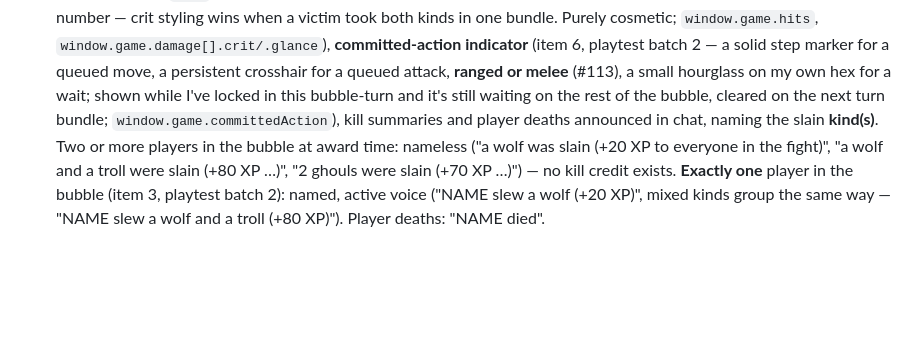
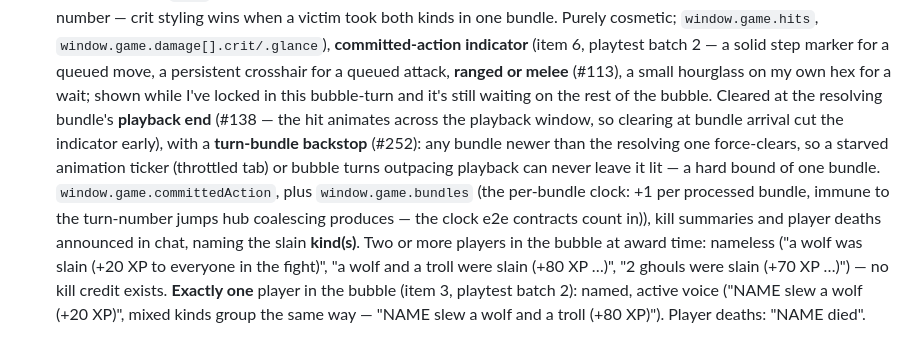
Before and after one commit to starquake/mediumrogue, a Markdown page: docs/FEATURES.md, the part around the change. GitHub-like rendering; blank space fills up the shorter version.

Commit message:
docs: committed-indicator clear timing + window.game.bundles (#252)

```diff
--- a/docs/FEATURES.md
+++ b/docs/FEATURES.md
@@ -222,8 +222,15 @@ This file is the what-is-real summary: mechanics, systems, knobs.*
   move, a persistent crosshair for a queued attack, **ranged or melee** (#113),
   a small hourglass on my
   own hex for a wait; shown while I've locked in this bubble-turn and it's
-  still waiting on the rest of the bubble, cleared on the next turn bundle;
-  `window.game.committedAction`), kill summaries and
+  still waiting on the rest of the bubble. Cleared at the resolving bundle's
+  **playback end** (#138 — the hit animates across the playback window, so
+  clearing at bundle arrival cut the indicator early), with a **turn-bundle
+  backstop** (#252): any bundle newer than the resolving one force-clears,
+  so a starved animation ticker (throttled tab) or bubble turns outpacing
+  playback can never leave it lit — a hard bound of one bundle.
+  `window.game.committedAction`, plus `window.game.bundles` (the per-bundle
+  clock: +1 per processed bundle, immune to the turn-number jumps hub
+  coalescing produces — the clock e2e contracts count in)), kill summaries and
   player deaths announced in chat, naming the slain **kind(s)**. Two or more
   players in the bubble at award time: nameless ("a wolf was slain (+20 XP to
   everyone in the fight)", "a wolf and a troll were slain (+80 XP …)", "2
```
